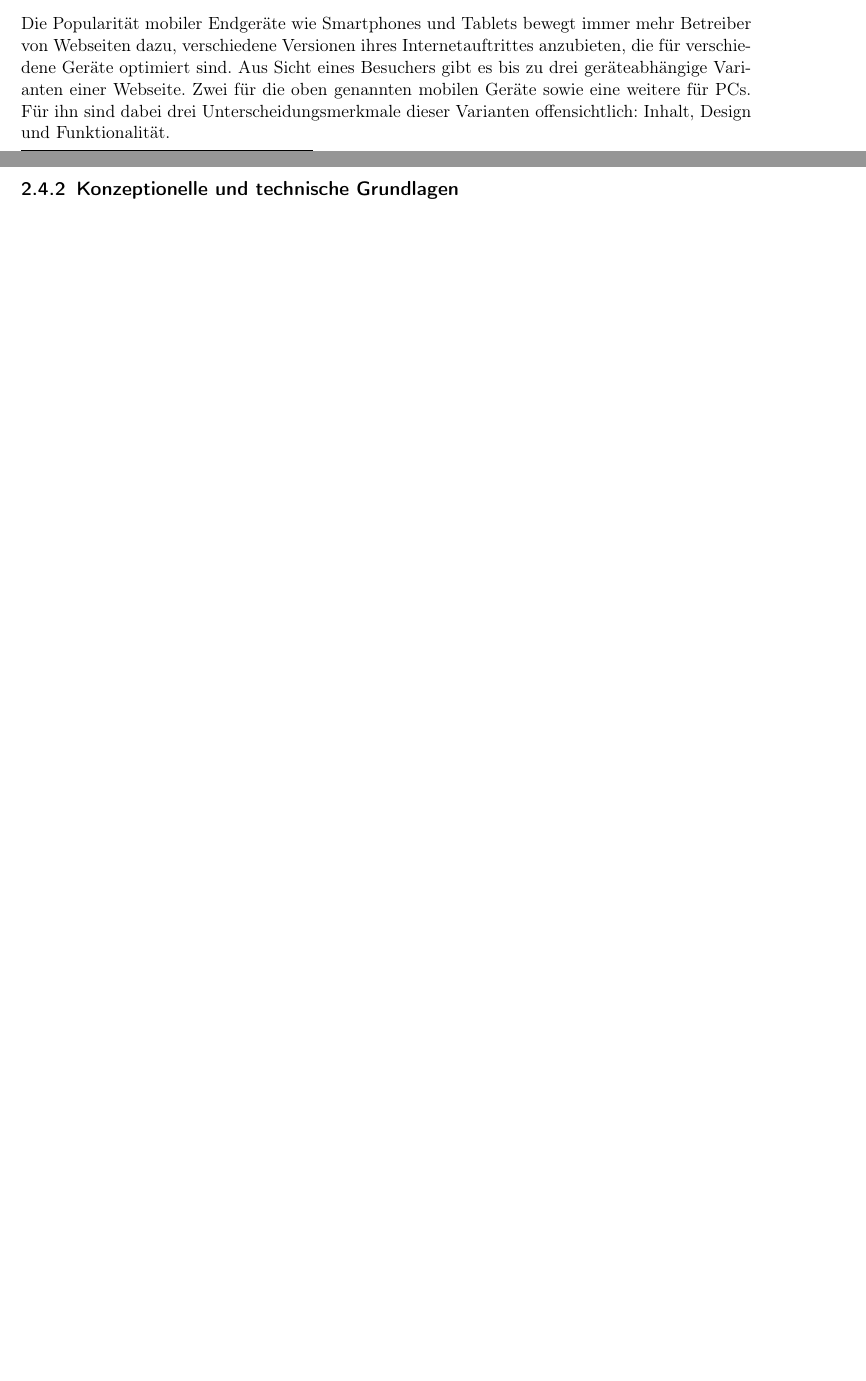
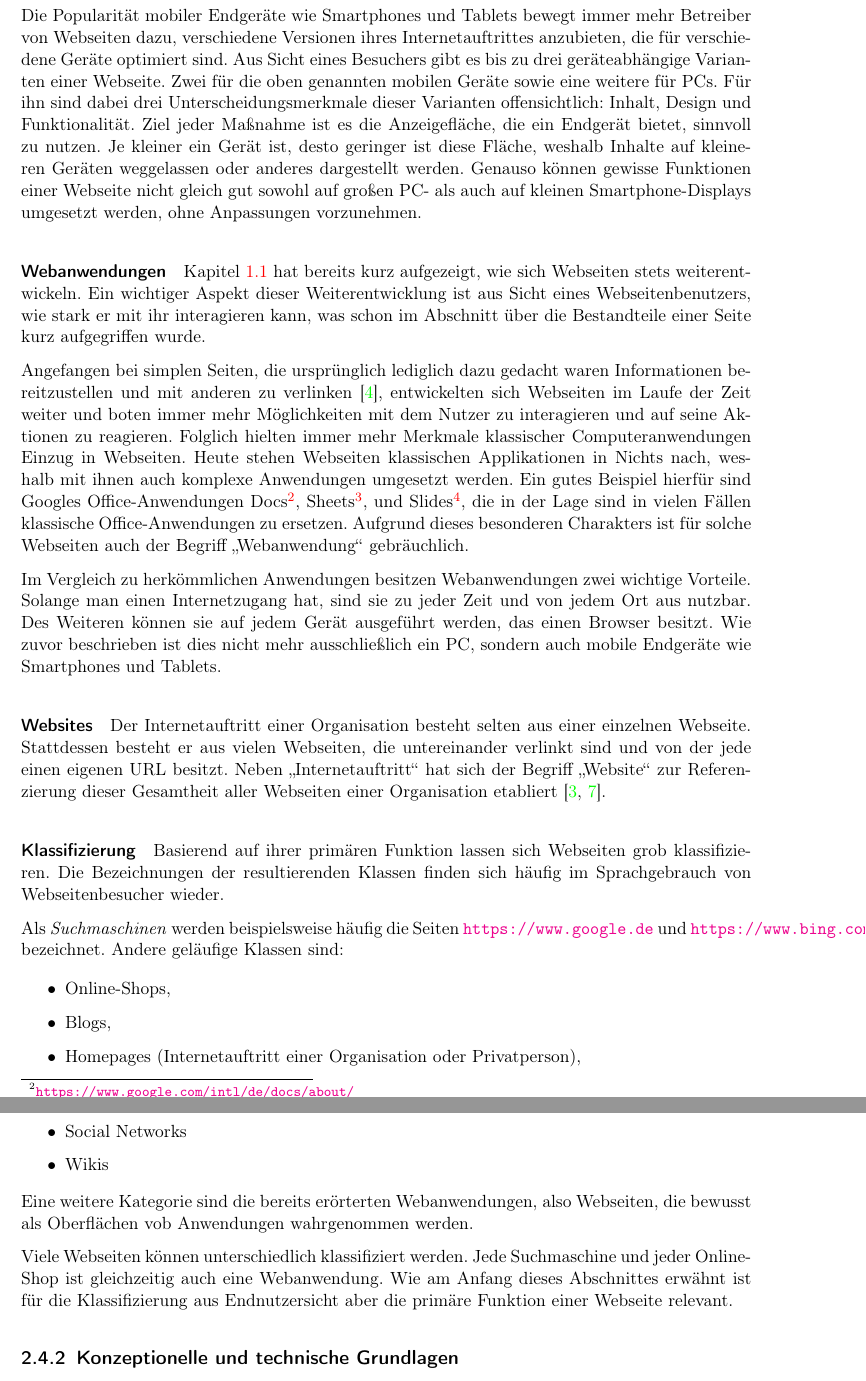
Before and after one commit to TheGreyKoala/master-thesis, a LaTeX thesis (src/main/latex/Thesis.tex, which reads src/main/latex/ProblemAnalysis.tex): two parts of pages 12 and 13 of 25 before the commit and two parts of pages 13 and 14 of 25 after it, joined at a grey line, cut so that both start at the same text, the shorter picture padded with empty space. Compiled offline with pdfLaTeX.

Commit message:
Chapter 2 WIP

```diff
--- a/src/main/latex/ProblemAnalysis.tex
+++ b/src/main/latex/ProblemAnalysis.tex
@@ -126,6 +126,81 @@
             sowie eine weitere für PCs.
             Für ihn sind dabei drei Unterscheidungsmerkmale dieser Varianten offensichtlich:
             Inhalt, Design und Funktionalität.
+            Ziel jeder Maßnahme ist es die Anzeigefläche,
+            die ein Endgerät bietet, sinnvoll zu nutzen.
+            Je kleiner ein Gerät ist, desto geringer ist diese Fläche,
+            weshalb Inhalte auf kleineren Geräten weggelassen oder anderes
+            dargestellt werden.
+            Genauso können gewisse Funktionen einer Webseite nicht gleich
+            gut sowohl auf großen PC- als auch auf kleinen Smartphone-Displays
+            umgesetzt werden, ohne Anpassungen vorzunehmen.
 
+            \paragraph*{Webanwendungen}
+            Kapitel \ref{section:ContentManagementAndDesign} hat bereits
+            kurz aufgezeigt, wie sich Webseiten stets weiterentwickeln.
+            Ein wichtiger Aspekt dieser Weiterentwicklung ist aus Sicht
+            eines Webseitenbenutzers, wie stark er mit ihr interagieren kann,
+            was schon im Abschnitt über die Bestandteile einer Seite kurz aufgegriffen wurde.
+
+            Angefangen bei simplen Seiten,
+            die ursprünglich lediglich dazu gedacht waren Informationen
+            bereitzustellen und mit anderen zu
+            verlinken \cite{bernersLee:InformationManagement},
+            entwickelten sich Webseiten im Laufe der Zeit weiter
+            und boten immer mehr Möglichkeiten mit dem Nutzer zu interagieren
+            und auf seine Aktionen zu reagieren.
+            Folglich hielten immer mehr Merkmale klassischer Computeranwendungen
+            Einzug in Webseiten.
+            Heute stehen Webseiten klassischen Applikationen in Nichts nach,
+            weshalb mit ihnen auch komplexe Anwendungen umgesetzt werden.
+            Ein gutes Beispiel hierfür sind Googles Office-Anwendungen
+            Docs\footnote{\url{https://www.google.com/intl/de/docs/about/}},
+            Sheets\footnote{\url{https://www.google.com/intl/de/sheets/about/}},
+            und Slides\footnote{\url{https://www.google.com/intl/de/slides/about/}},
+            die in der Lage sind in vielen Fällen klassische Office-Anwendungen zu ersetzen.
+            Aufgrund dieses besonderen Charakters ist für solche Webseiten auch der Begriff
+            "`Webanwendung"' gebräuchlich.
+
+            Im Vergleich zu herkömmlichen Anwendungen besitzen Webanwendungen zwei wichtige Vorteile.
+            Solange man einen Internetzugang hat, sind sie zu jeder Zeit und von jedem Ort aus nutzbar.
+            Des Weiteren können sie auf jedem Gerät ausgeführt werden,
+            das einen Browser besitzt. Wie zuvor beschrieben ist dies nicht mehr ausschließlich ein PC,
+            sondern auch mobile Endgeräte wie Smartphones und Tablets.
+
+            \paragraph*{Websites}
+            Der Internetauftritt einer Organisation besteht selten aus einer
+            einzelnen Webseite.
+            Stattdessen besteht er aus vielen Webseiten,
+            die untereinander verlinkt sind und von der jede einen eigenen
+            \gls{url} besitzt.
+            Neben "`Internetauftritt"' hat sich der Begriff "`Website"' zur
+            Referenzierung dieser Gesamtheit aller Webseiten einer Organisation
+            etabliert \cite{duden:Internetauftritt, oxford:Website}.
+
+            \paragraph*{Klassifizierung}
+            Basierend auf ihrer primären Funktion lassen sich Webseiten grob klassifizieren.
+            Die Bezeichnungen der resultierenden Klassen finden sich häufig im Sprachgebrauch
+            von Webseitenbesucher wieder.
+
+            Als \textit{Suchmaschinen} werden beispielsweise häufig die Seiten
+            \url{https://www.google.de} und \url{https://www.bing.com/} bezeichnet.
+            Andere geläufige Klassen sind:
+
+            \begin{itemize}
+                \item Online-Shops,
+                \item Blogs,
+                \item Homepages (Internetauftritt einer Organisation oder Privatperson),
+                \item Social Networks
+                \item Wikis
+            \end{itemize}
+
+            Eine weitere Kategorie sind die bereits erörterten Webanwendungen,
+            also Webseiten, die bewusst als Oberflächen vob Anwendungen wahrgenommen werden.
+
+            Viele Webseiten können unterschiedlich klassifiziert werden.
+            Jede Suchmaschine und jeder Online-Shop ist gleichzeitig auch eine
+            Webanwendung. Wie am Anfang dieses Abschnittes erwähnt ist für die
+            Klassifizierung aus Endnutzersicht aber die primäre Funktion einer Webseite
+            relevant.
 
         \subsection{Konzeptionelle und technische Grundlagen}
```
Also changed, not shown: src/main/latex/FernUniRelaunch.tex (+1 -0 lines), src/main/resources/literature.bib (+25 -0 lines), 1 other file.
